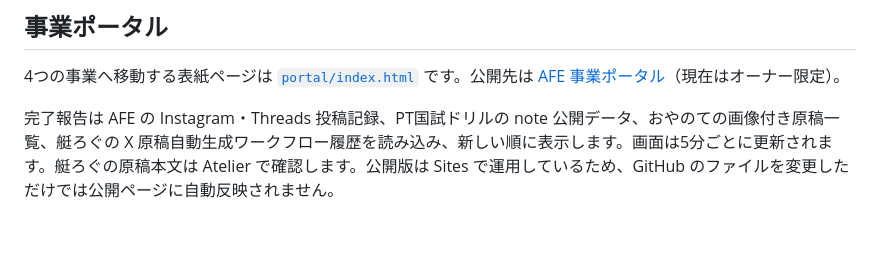
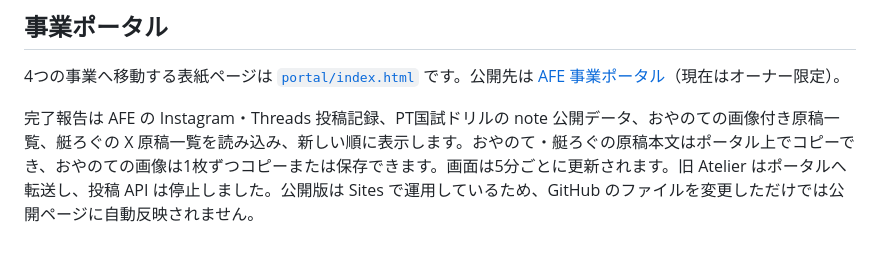
Before and after one commit to takochi92/afe, a Markdown page: README.md, the part around the change. Drawn GitHub-style.

Commit message:
Document AFE draft workspace and Atelier retirement

```diff
--- a/README.md
+++ b/README.md
@@ -54,4 +54,4 @@ AIが代行しない（できない）部分です。
 
 4つの事業へ移動する表紙ページは [`portal/index.html`](portal/index.html) です。公開先は [AFE 事業ポータル](https://afe-business-portal.politechar16.chatgpt.site)（現在はオーナー限定）。
 
-完了報告は AFE の Instagram・Threads 投稿記録、PT国試ドリルの note 公開データ、おやのての画像付き原稿一覧、艇ろぐの X 原稿自動生成ワークフロー履歴を読み込み、新しい順に表示します。画面は5分ごとに更新されます。艇ろぐの原稿本文は Atelier で確認します。公開版は Sites で運用しているため、GitHub のファイルを変更しただけでは公開ページに自動反映されません。
+完了報告は AFE の Instagram・Threads 投稿記録、PT国試ドリルの note 公開データ、おやのての画像付き原稿一覧、艇ろぐの X 原稿一覧を読み込み、新しい順に表示します。おやのて・艇ろぐの原稿本文はポータル上でコピーでき、おやのての画像は1枚ずつコピーまたは保存できます。画面は5分ごとに更新されます。旧 Atelier はポータルへ転送し、投稿 API は停止しました。公開版は Sites で運用しているため、GitHub のファイルを変更しただけでは公開ページに自動反映されません。
```
